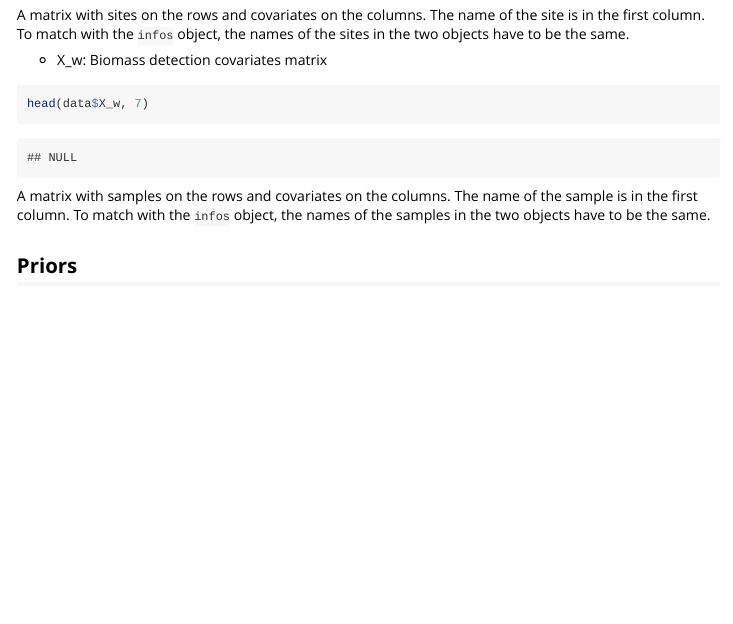
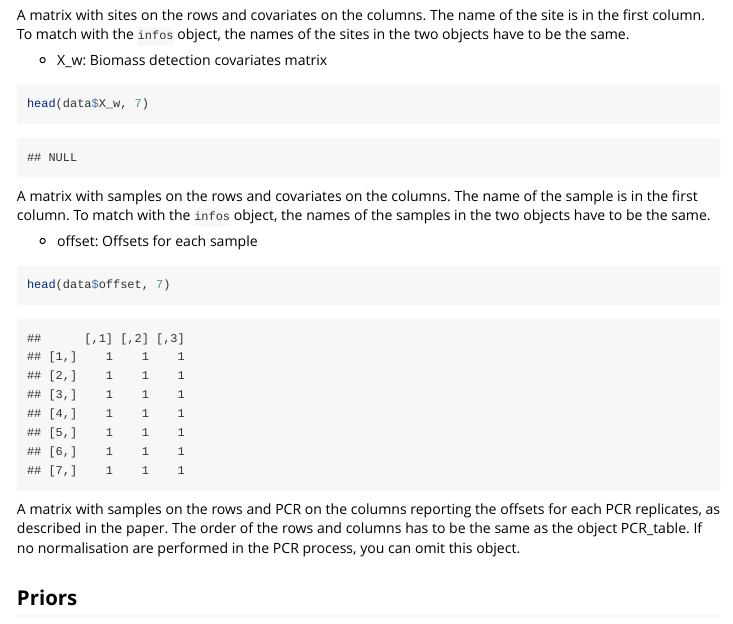
Before and after one commit to AlexDiana/eDNAplus, an R Markdown document (vignettes/eDNAPlus.Rmd): the page in a window 1100 px wide, from 1470 px down. Rendered offline with R 4.5, knitr and Pandoc, with nearby package versions.

Commit message:
Update vignette with normalisation

````diff
--- a/vignettes/eDNAPlus.Rmd
+++ b/vignettes/eDNAPlus.Rmd
@@ -66,6 +66,14 @@ head(data$X_w, 7)
 
 A matrix with samples on the rows and covariates on the columns. The name of the sample is in the first column. To match with the `infos` object, the names of the samples in the two objects have to be the same.
 
+* offset: Offsets for each sample
+
+```{r}
+head(data$offset, 7)
+```
+
+A matrix with samples on the rows and PCR on the columns reporting the offsets for each PCR replicates, as described in the paper. The order of the rows and columns has to be the same as the object PCR_table. If no normalisation are performed in the PCR process, you can omit this object.
+
 
 ## Priors
 
````
Also changed, not shown: data/sampleData.rda.
